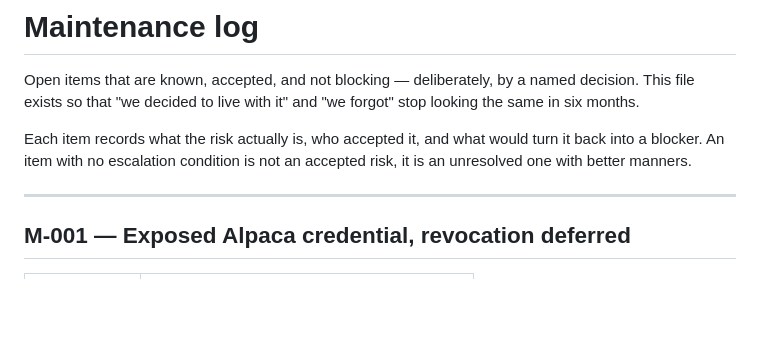
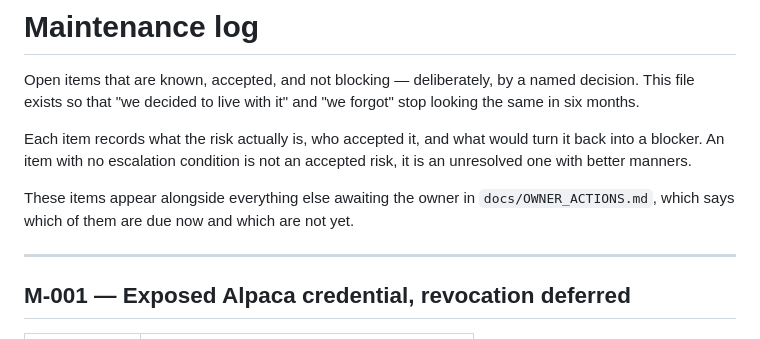
Before and after one commit to brandmeonline/Agentic_Trading_OS, a Markdown page: docs/MAINTENANCE.md, the part around the change. Rendered like a GitHub page; blank space fills up the shorter version.

```diff
--- a/docs/MAINTENANCE.md
+++ b/docs/MAINTENANCE.md
@@ -7,6 +7,10 @@ forgot" stop looking the same in six months.
 Each item records what the risk actually is, who accepted it, and what would
 turn it back into a blocker. An item with no escalation condition is not an
 accepted risk, it is an unresolved one with better manners.
+
+These items appear alongside everything else awaiting the owner in
+`docs/OWNER_ACTIONS.md`, which says which of them are due now and which are
+not yet.
 
 ---
 
```
Also changed, not shown: README.md (+4 -0 lines), docs/OWNER_ACTIONS.md (added, +134 -0 lines).
